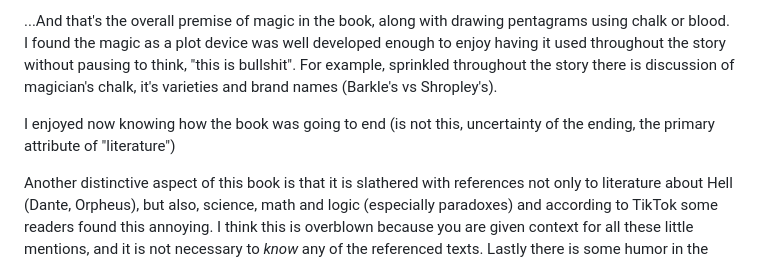
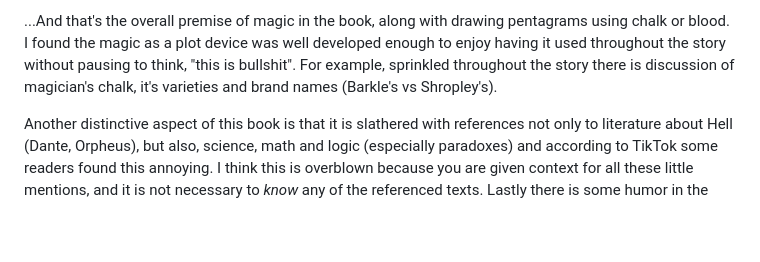
Before and after one commit to charles-e/new-c2lem, a Markdown page: src/books/Katabasis.md, the part around the change. Drawn GitHub-style; blank space fills up the shorter version.

Commit message:
oops katabasis

```diff
--- a/src/books/Katabasis.md
+++ b/src/books/Katabasis.md
@@ -42,8 +42,6 @@ What magicians of ancient civilizations discovered through accident and ingenuit
 
 ...And that's the overall premise of magic in the book, along with drawing pentagrams using chalk or blood. I found the magic as a plot device was well developed enough to enjoy having it used throughout the story without pausing to think, "this is bullshit". For example, sprinkled throughout the story there is discussion of magician's chalk, it's varieties and brand names (Barkle's vs Shropley's).
 
-I enjoyed now knowing how the book was going to end (is not this, uncertainty of the ending, the primary attribute of "literature")
-
 Another distinctive aspect of this book is that it is slathered with references not only to literature about Hell (Dante, Orpheus), but also, science, math and logic (especially paradoxes) and according to TikTok some readers found this annoying. I think this is overblown because you are given context for all these little mentions, and it is not necessary to _know_ any of the referenced texts.   Lastly there is some humor in the book, but, reflecting it's academic theme is subtle, for example, at one point a text is mentioned in passing: _Penhaligon’s Primer on the Unitarian Hell_. But did you know that Unitarians don't believe in Hell? Ha Ha! And yes, I chuckled, but that just makes me smug and pedantic.
 
 My biggest complaint with the book is that the ending while not totally predictable, was at the same time, not a giant surprise.
```
